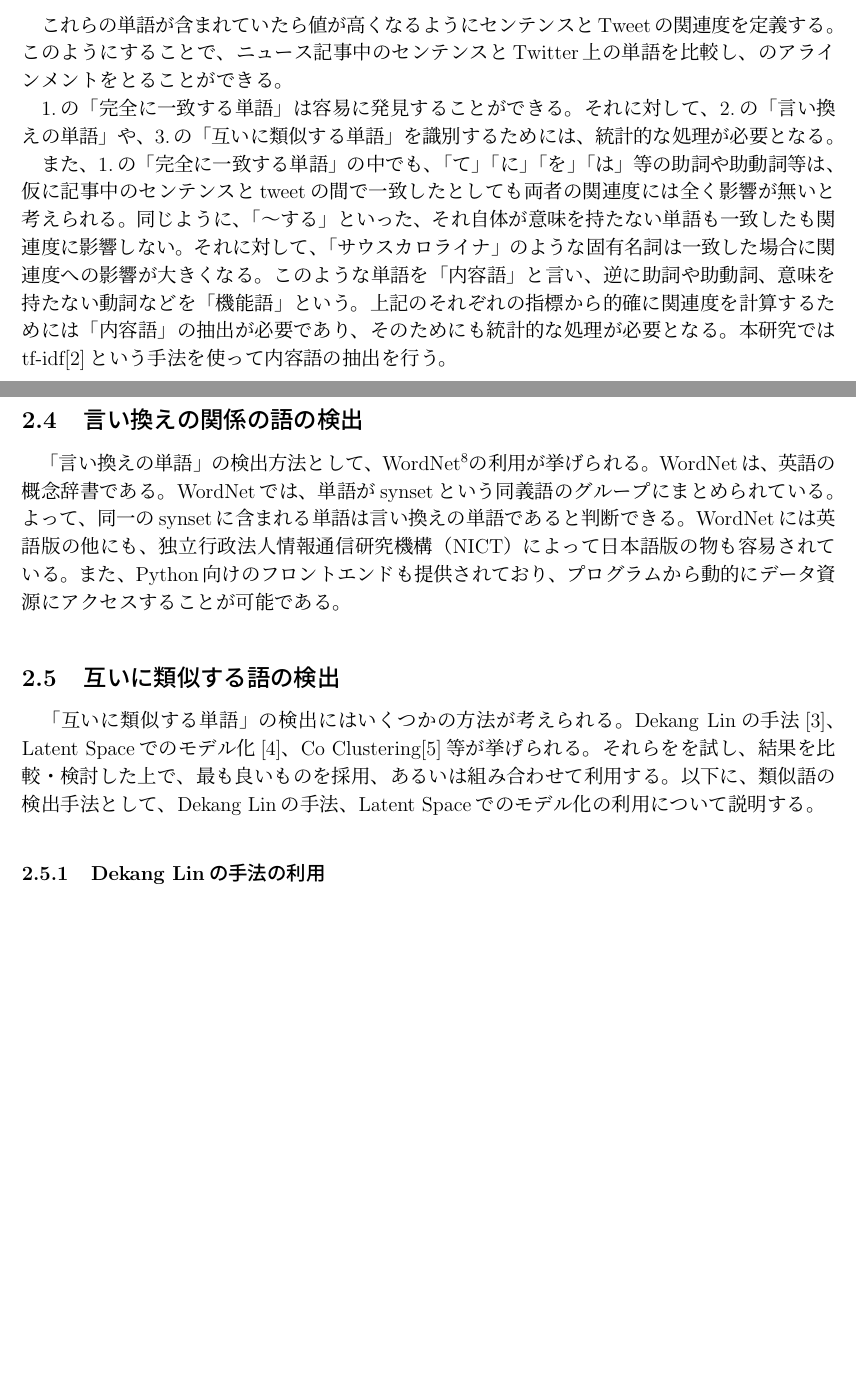
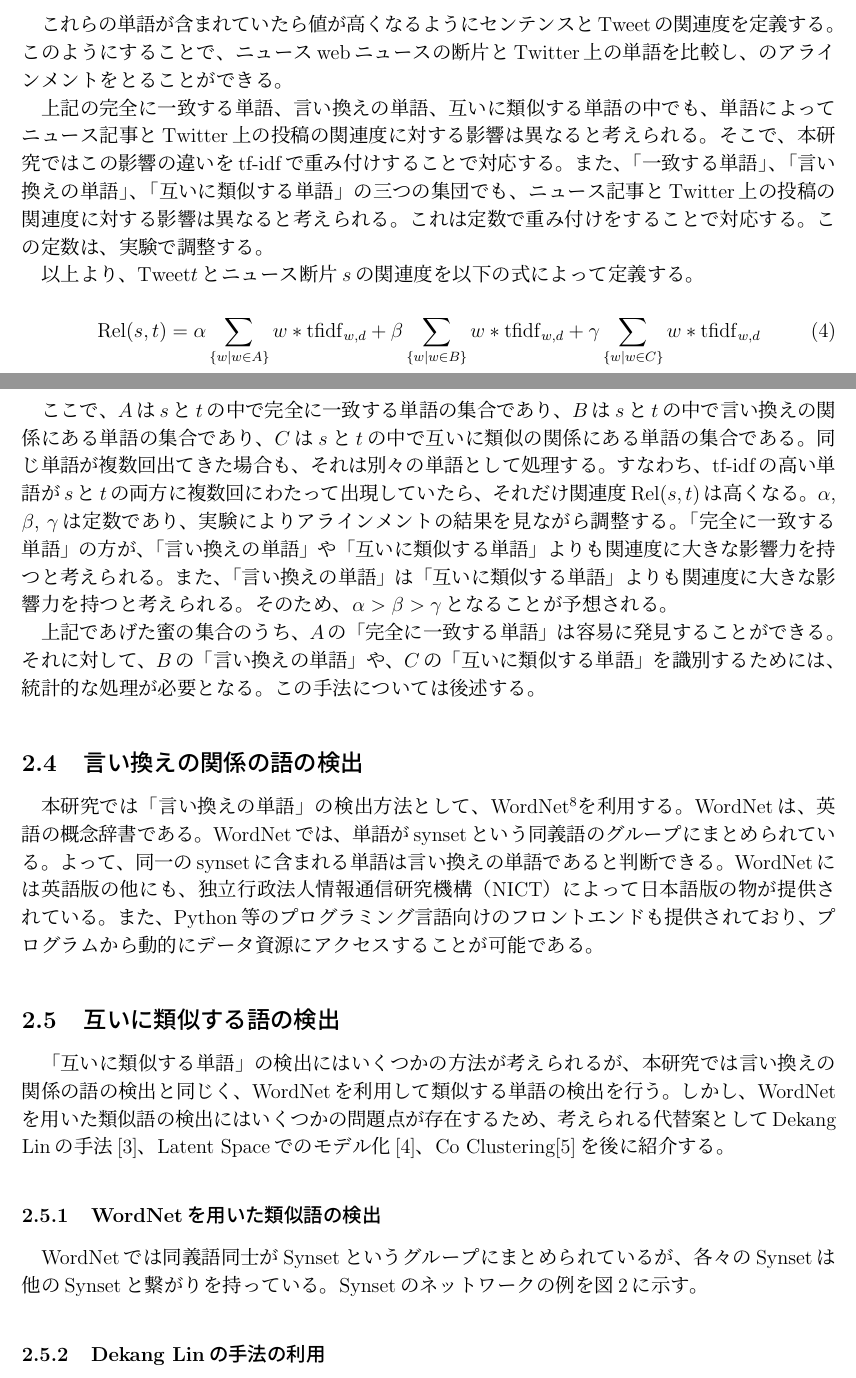
Before and after one commit to smurakami/final_report, a LaTeX document (murakami_final_report.tex): two parts of pages 7 and 8 of 16 before the commit and two parts of pages 7 and 8 of 17 after it, joined at a grey line, cut so that both start at the same text, the shorter picture padded with empty space. Compiled offline with pLaTeX and dvipdfmx.

```diff
--- a/murakami_final_report.tex
+++ b/murakami_final_report.tex
@@ -167,14 +168,27 @@
 \end{enumerate}
 
-これらの単語が含まれていたら値が高くなるようにセンテンスとTweetの関連度を定義する。このようにすることで、ニュース記事中のセンテンスとTwitter上の単語を比較し、のアラインメントをとることができる。
+これらの単語が含まれていたら値が高くなるようにセンテンスとTweetの関連度を定義する。このようにすることで、ニュースwebニュースの断片とTwitter上の単語を比較し、のアラインメントをとることができる。
 
-1.の「完全に一致する単語」は容易に発見することができる。それに対して、2.の「言い換えの単語」や、3.の「互いに類似する単語」を識別するためには、統計的な処理が必要となる。
+上記の完全に一致する単語、言い換えの単語、互いに類似する単語の中でも、単語によってニュース記事とTwitter上の投稿の関連度に対する影響は異なると考えられる。そこで、本研究ではこの影響の違いをtf-idfで重み付けすることで対応する。また、「一致する単語」、「言い換えの単語」、「互いに類似する単語」の三つの集団でも、ニュース記事とTwitter上の投稿の関連度に対する影響は異なると考えられる。これは定数で重み付けをすることで対応する。この定数は、実験で調整する。
 
-また、1.の「完全に一致する単語」の中でも、「て」「に」「を」「は」等の助詞や助動詞等は、仮に記事中のセンテンスとtweetの間で一致したとしても両者の関連度には全く影響が無いと考えられる。同じように、「〜する」といった、それ自体が意味を持たない単語も一致したも関連度に影響しない。それに対して、「サウスカロライナ」のような固有名詞は一致した場合に関連度への影響が大きくなる。このような単語を「内容語」と言い、逆に助詞や助動詞、意味を持たない動詞などを「機能語」という。上記のそれぞれの指標から的確に関連度を計算するためには「内容語」の抽出が必要であり、そのためにも統計的な処理が必要となる。本研究ではtf-idf\cite{tfidf}という手法を使って内容語の抽出を行う。
+以上より、Tweet$t$とニュース断片$s$の関連度を以下の式によって定義する。
 
+\begin{equation}
+  {\rm Rel}(s, t) = \alpha \sum_{\{w|w \in A\}} w * {\rm tfidf}_{w, d} +
+                    \beta  \sum_{\{w|w \in B\}} w * {\rm tfidf}_{w, d} +
+                    \gamma \sum_{\{w|w \in C\}} w * {\rm tfidf}_{w, d}
+  \label{eq:rel}
+\end{equation}
+
+ここで、$A$は$s$と$t$の中で完全に一致する単語の集合であり、$B$は$s$と$t$の中で言い換えの関係にある単語の集合であり、$C$は$s$と$t$の中で互いに類似の関係にある単語の集合である。同じ単語が複数回出てきた場合も、それは別々の単語として処理する。すなわち、tf-idfの高い単語が$s$と$t$の両方に複数回にわたって出現していたら、それだけ関連度${\rm Rel}(s, t)$は高くなる。$\alpha$, $\beta$, $\gamma$は定数であり、実験によりアラインメントの結果を見ながら調整する。「完全に一致する単語」の方が、「言い換えの単語」や「互いに類似する単語」よりも関連度に大きな影響力を持つと考えられる。また、「言い換えの単語」は「互いに類似する単語」よりも関連度に大きな影響力を持つと考えられる。そのため、$\alpha > \beta > \gamma$となることが予想される。
+
+上記であげた蜜の集合のうち、$A$の「完全に一致する単語」は容易に発見することができる。それに対して、$B$の「言い換えの単語」や、$C$の「互いに類似する単語」を識別するためには、統計的な処理が必要となる。この手法については後述する。
 
 \subsection{言い換えの関係の語の検出}
-  「言い換えの単語」の検出方法として、WordNet\footnote{http://nlpwww.nict.go.jp/wn-ja/}の利用が挙げられる。WordNetは、英語の概念辞書である。WordNetでは、単語がsynsetという同義語のグループにまとめられている。よって、同一のsynsetに含まれる単語は言い換えの単語であると判断できる。WordNetには英語版の他にも、独立行政法人情報通信研究機構（NICT）によって日本語版の物も容易されている。また、Python向けのフロントエンドも提供されており、プログラムから動的にデータ資源にアクセスすることが可能である。
+本研究では「言い換えの単語」の検出方法として、WordNet\footnote{http://nlpwww.nict.go.jp/wn-ja/}を利用する。WordNetは、英語の概念辞書である。WordNetでは、単語がsynsetという同義語のグループにまとめられている。よって、同一のsynsetに含まれる単語は言い換えの単語であると判断できる。WordNetには英語版の他にも、独立行政法人情報通信研究機構（NICT）によって日本語版の物が提供されている。また、Python等のプログラミング言語向けのフロントエンドも提供されており、プログラムから動的にデータ資源にアクセスすることが可能である。
 
 \subsection{互いに類似する語の検出}
-「互いに類似する単語」の検出にはいくつかの方法が考えられる。Dekang Linの手法\cite{DekangLin}、Latent Spaceでのモデル化\cite{LatentSpace}、Co Clustering\cite{CoClustering}等が挙げられる。それらをを試し、結果を比較・検討した上で、最も良いものを採用、あるいは組み合わせて利用する。以下に、類似語の検出手法として、Dekang Linの手法、Latent Spaceでのモデル化の利用について説明する。
+「互いに類似する単語」の検出にはいくつかの方法が考えられるが、本研究では言い換えの関係の語の検出と同じく、WordNetを利用して類似する単語の検出を行う。しかし、WordNetを用いた類似語の検出にはいくつかの問題点が存在するため、考えられる代替案としてDekang Linの手法\cite{DekangLin}、Latent Spaceでのモデル化\cite{LatentSpace}、Co Clustering\cite{CoClustering}を後に紹介する。
+
+\subsubsection{WordNetを用いた類似語の検出}
+WordNetでは同義語同士がSynsetというグループにまとめられているが、各々のSynsetは他のSynsetと繋がりを持っている。Synsetのネットワークの例を図\ref{word_net}に示す。
@@ -181,3 +201,5 @@
+  \label{word_net}
+\end{figure}
 
 \subsubsection{Dekang Linの手法の利用}
 「互いに類似する語」の検出方法として、Dekang Linの手法\cite{DekangLin}の利用が挙げられる。これは、単語同士がどれだけ「似ているのか」を計算するための手法である。Dekang Linの手法では、単語同士の類似度は以下の式で定義される。
```
Also changed, not shown: Makefile, image/wordnet.png (added), murakami_final_report.pdf, murakami_final_report.tex (25 more changed lines), 5 other files.
